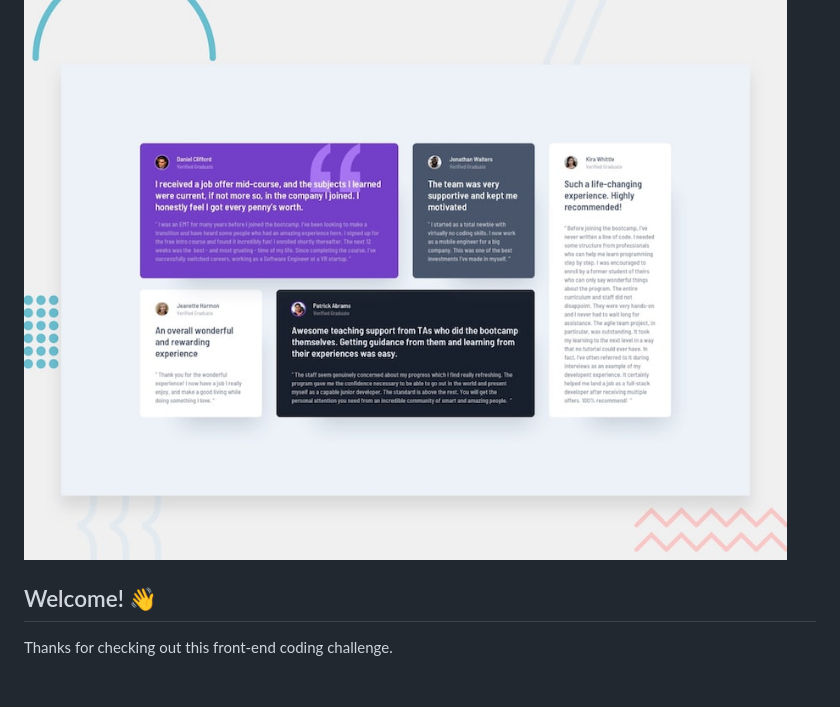
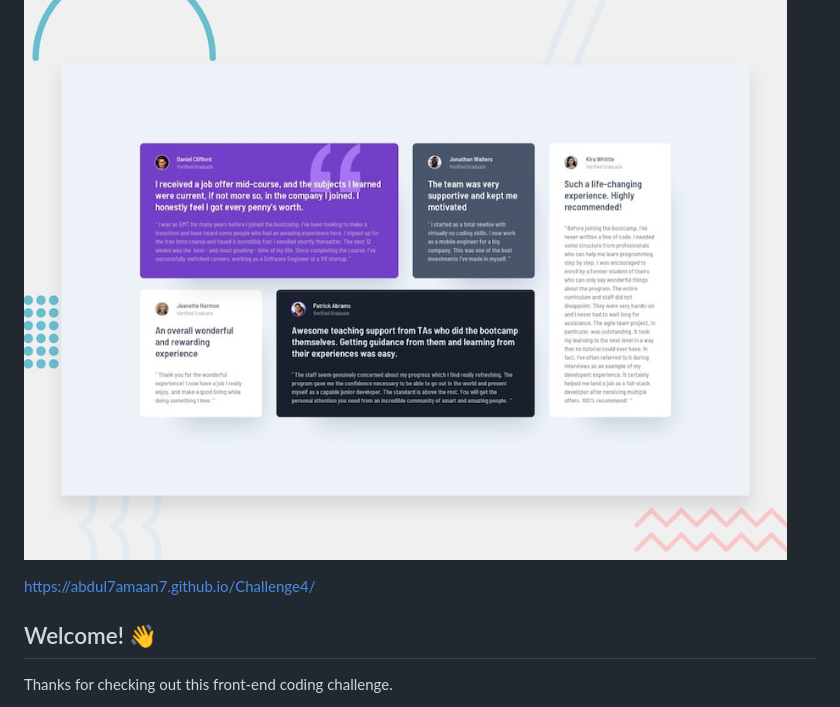
Before and after one commit to Abdul7Amaan7/Challenge4, a Markdown page: README.md, the part around the change. GitHub-like rendering; blank space fills up the shorter version.

```diff
--- a/README.md
+++ b/README.md
@@ -1,6 +1,8 @@
 # Frontend Mentor - Testimonials grid section
 
 ![Design preview for the Testimonials grid section coding challenge](./design/desktop-preview.jpg)
+
+https://abdul7amaan7.github.io/Challenge4/
 
 ## Welcome! 👋
 
```
